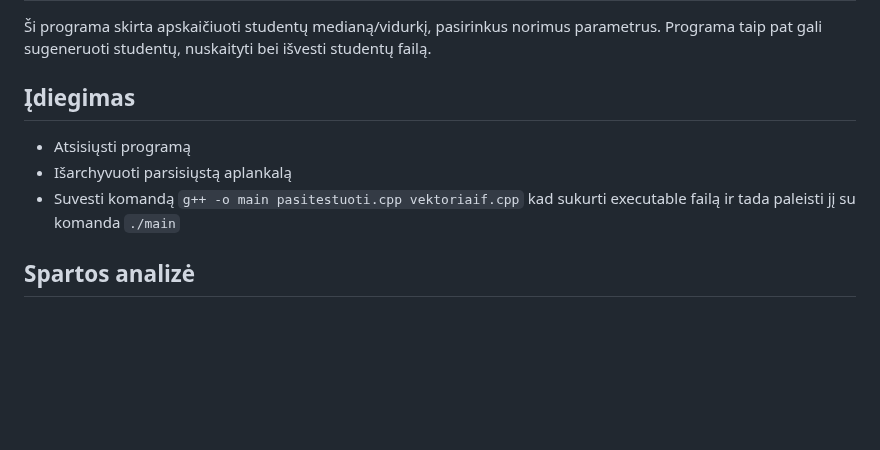
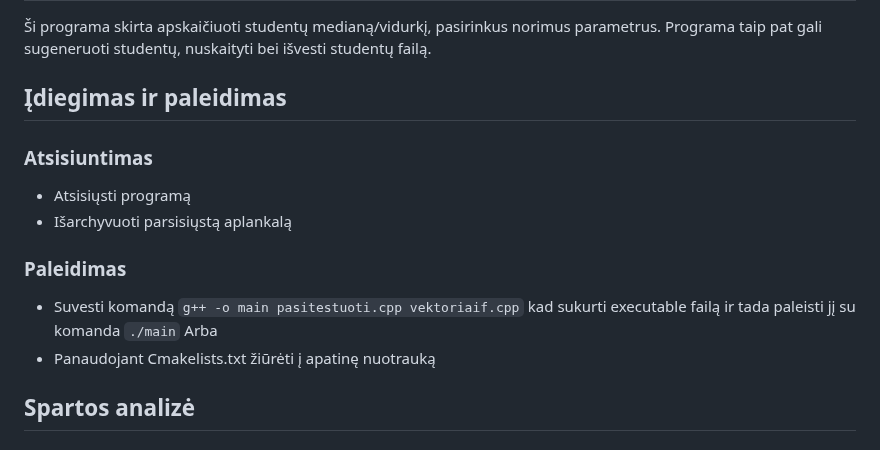
Before and after one commit to hasdren/Objektinis2, a Markdown page: README.md, the part around the change. GitHub-like rendering; blank space fills up the shorter version.

```diff
--- a/README.md
+++ b/README.md
@@ -1,10 +1,16 @@
 # Objektinis-programavimas-1užd
 ## Studentų pažymių skaičiuoklė
 Ši programa skirta apskaičiuoti studentų medianą/vidurkį, pasirinkus norimus parametrus. Programa taip pat gali sugeneruoti studentų, nuskaityti bei išvesti studentų failą.
-## Įdiegimas
+## Įdiegimas ir paleidimas
+### Atsisiuntimas
 * Atsisiųsti programą
 * Išarchyvuoti parsisiųstą aplankalą
+
+### Paleidimas
 * Suvesti komandą `g++ -o main pasitestuoti.cpp vektoriaif.cpp` kad sukurti executable failą ir tada paleisti jį su komanda `./main`
+Arba
+* Panaudojant Cmakelists.txt žiūrėti į apatinę nuotrauką
+
 ## Spartos analizė
 ### Naudoto kompiuterio specifikacijos :
 * CPU: i7 - 10700k
```
